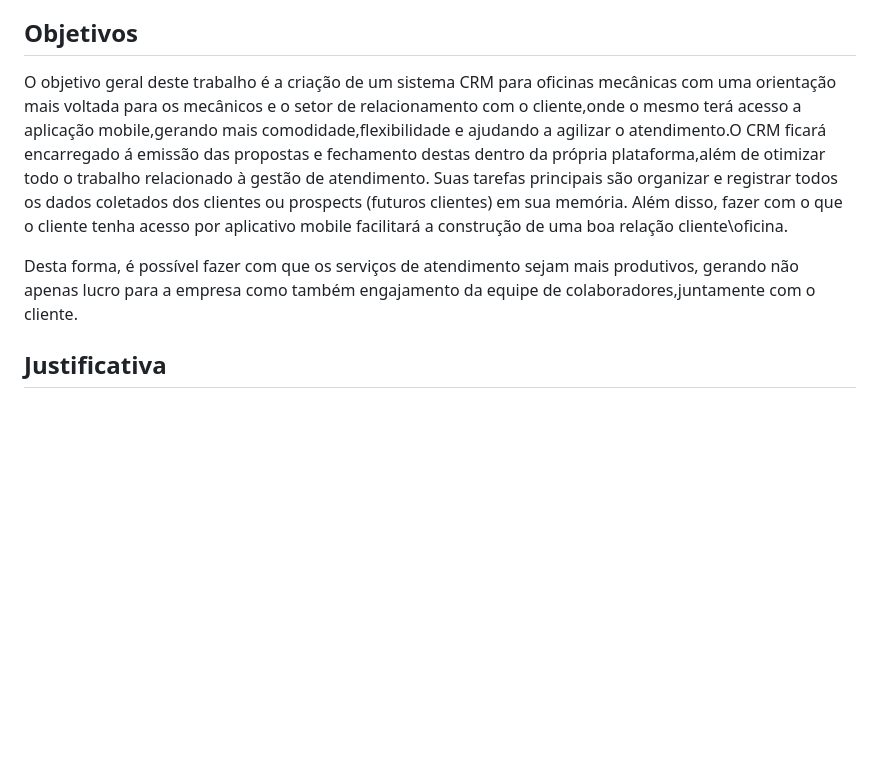
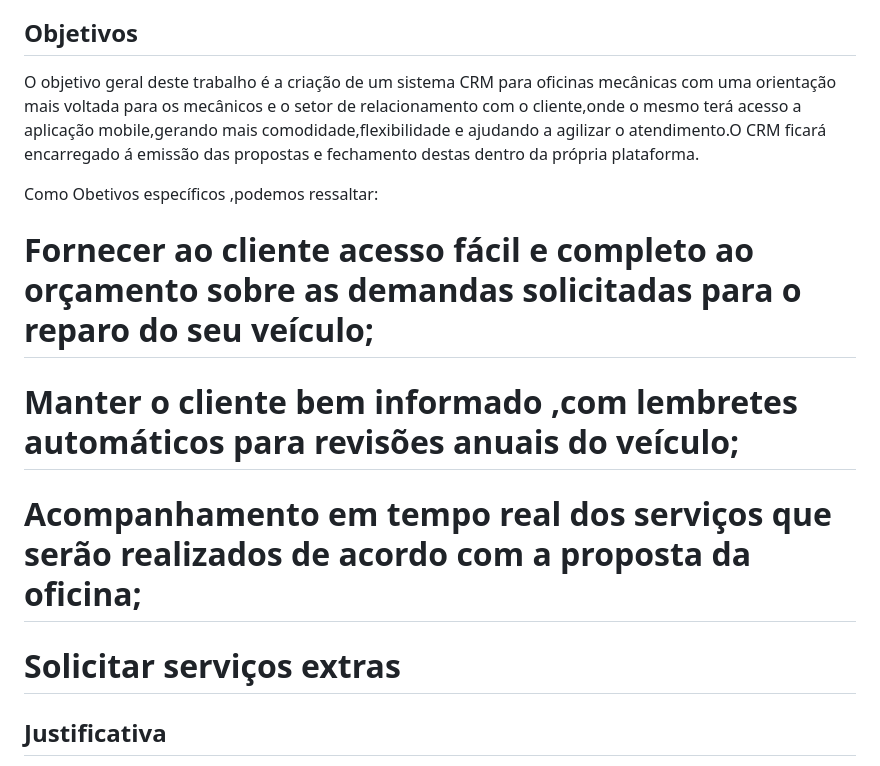
Before and after one commit to JulioBLustosa/pmv-ads-2023-1-e4-proj-apdist-t4-crm_auto, a Markdown page: docs/01-Documentação de Contexto.md, the part around the change. Drawn GitHub-style; blank space fills up the shorter version.

```diff
--- a/docs/01-Documentação de Contexto.md
+++ b/docs/01-Documentação de Contexto.md
@@ -20,9 +20,14 @@ Portanto, o problema que se busca resolver com este projeto é a massiva dispers
 
 ## Objetivos
 
-O objetivo geral deste trabalho é a criação de um sistema CRM para oficinas mecânicas com uma orientação mais voltada para os mecânicos e o setor de relacionamento com o cliente,onde o mesmo terá acesso a aplicação mobile,gerando mais comodidade,flexibilidade e ajudando a agilizar o atendimento.O CRM ficará encarregado á emissão das propostas e fechamento destas dentro da própria plataforma,além de otimizar todo o trabalho relacionado à gestão de atendimento. Suas tarefas principais são organizar e registrar todos os dados coletados dos clientes ou prospects (futuros clientes) em sua memória. Além disso, fazer com o que o cliente tenha acesso por aplicativo mobile facilitará a construção de uma boa relação cliente\oficina.
+O objetivo geral deste trabalho é a criação de um sistema CRM para oficinas mecânicas com uma orientação mais voltada para os mecânicos e o setor de relacionamento com o cliente,onde o mesmo terá acesso a aplicação mobile,gerando mais comodidade,flexibilidade e ajudando a agilizar o atendimento.O CRM ficará encarregado á emissão das propostas e fechamento destas dentro da própria plataforma.
 
-Desta forma, é possível fazer com que os serviços de atendimento sejam mais produtivos, gerando não apenas lucro para a empresa como também engajamento da equipe de colaboradores,juntamente com o cliente.
+Como Obetivos específicos ,podemos ressaltar:
+
+# Fornecer ao cliente acesso fácil e completo ao orçamento sobre as demandas solicitadas para o reparo do seu veículo;
+# Manter o cliente bem informado ,com lembretes automáticos para revisões anuais do veículo;
+# Acompanhamento em tempo real dos serviços que serão realizados de acordo com a proposta da oficina;
+# Solicitar serviços extras
 
 ## Justificativa
 
```
